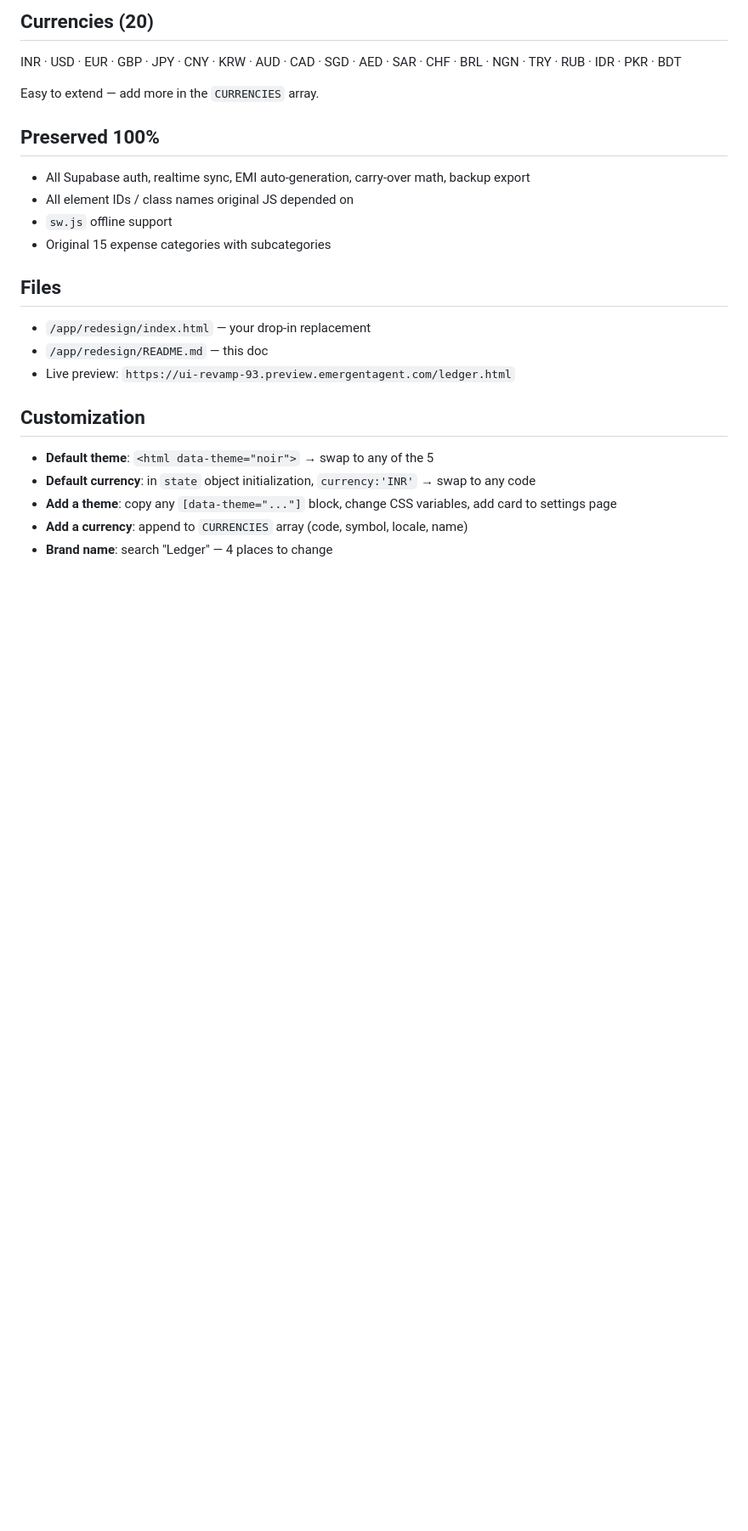
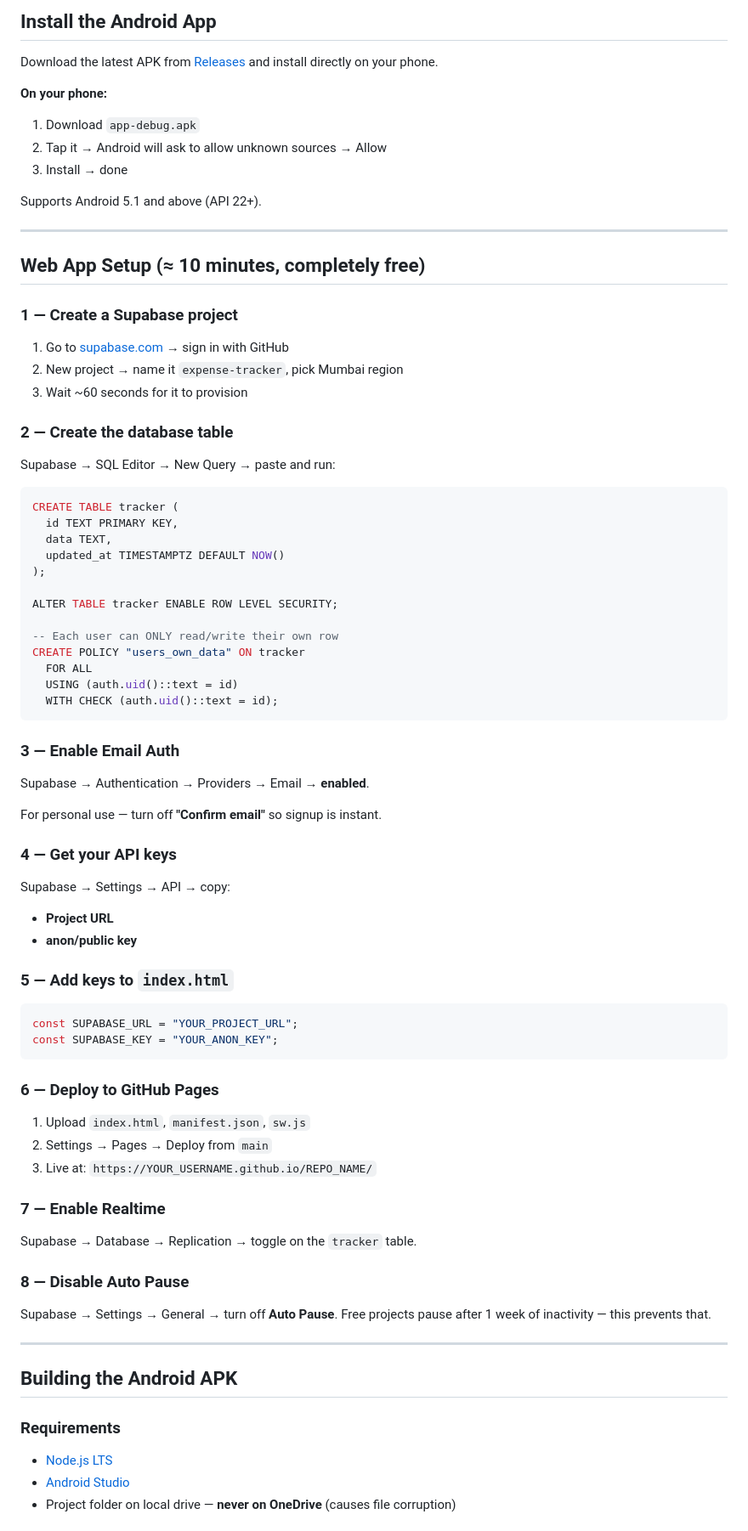
Before and after one commit to TheLittleNaga/Project-1, a Markdown page: README.md, the part around one of its changes. Shown at 85% size. Drawn GitHub-style; blank space fills up the shorter version.

````diff
--- a/README.md
+++ b/README.md
@@ -66,27 +52,85 @@ Theme picker and currency picker moved here for a cleaner sidebar.
 
-## Currencies (20)
+## Install the Android App
 
-INR · USD · EUR · GBP · JPY · CNY · KRW · AUD · CAD · SGD · AED · SAR · CHF · BRL · NGN · TRY · RUB · IDR · PKR · BDT
+Download the latest APK from [Releases](../../releases) and install directly on your phone.
 
-Easy to extend — add more in the `CURRENCIES` array.
+**On your phone:**
+1. Download `app-debug.apk`
+2. Tap it → Android will ask to allow unknown sources → Allow
+3. Install → done
 
-## Preserved 100%
+Supports Android 5.1 and above (API 22+).
 
-- All Supabase auth, realtime sync, EMI auto-generation, carry-over math, backup export
-- All element IDs / class names original JS depended on
-- `sw.js` offline support
-- Original 15 expense categories with subcategories
+---
 
-## Files
+## Web App Setup (≈ 10 minutes, completely free)
 
-- `/app/redesign/index.html` — your drop-in replacement
-- `/app/redesign/README.md` — this doc
-- Live preview: `https://ui-revamp-93.preview.emergentagent.com/ledger.html`
+### 1 — Create a Supabase project
 
-## Customization
+1. Go to [supabase.com](https://supabase.com) → sign in with GitHub
+2. New project → name it `expense-tracker`, pick Mumbai region
+3. Wait ~60 seconds for it to provision
 
-- **Default theme**: `<html data-theme="noir">` → swap to any of the 5
-- **Default currency**: in `state` object initialization, `currency:'INR'` → swap to any code
-- **Add a theme**: copy any `[data-theme="..."]` block, change CSS variables, add card to settings page
-- **Add a currency**: append to `CURRENCIES` array (code, symbol, locale, name)
-- **Brand name**: search "Ledger" — 4 places to change
+### 2 — Create the database table
+
+Supabase → SQL Editor → New Query → paste and run:
+
+```sql
+CREATE TABLE tracker (
+  id TEXT PRIMARY KEY,
+  data TEXT,
+  updated_at TIMESTAMPTZ DEFAULT NOW()
+);
+
+ALTER TABLE tracker ENABLE ROW LEVEL SECURITY;
+
+-- Each user can ONLY read/write their own row
+CREATE POLICY "users_own_data" ON tracker
+  FOR ALL
+  USING (auth.uid()::text = id)
+  WITH CHECK (auth.uid()::text = id);
+```
+
+### 3 — Enable Email Auth
+
+Supabase → Authentication → Providers → Email → **enabled**.
+
+For personal use — turn off **"Confirm email"** so signup is instant.
+
+### 4 — Get your API keys
+
+Supabase → Settings → API → copy:
+- **Project URL**
+- **anon/public key**
+
+### 5 — Add keys to `index.html`
+
+```js
+const SUPABASE_URL = "YOUR_PROJECT_URL";
+const SUPABASE_KEY = "YOUR_ANON_KEY";
+```
+
+### 6 — Deploy to GitHub Pages
+
+1. Upload `index.html`, `manifest.json`, `sw.js`
+2. Settings → Pages → Deploy from `main`
+3. Live at: `https://YOUR_USERNAME.github.io/REPO_NAME/`
+
+### 7 — Enable Realtime
+
+Supabase → Database → Replication → toggle on the `tracker` table.
+
+### 8 — Disable Auto Pause
+
+Supabase → Settings → General → turn off **Auto Pause**.
+Free projects pause after 1 week of inactivity — this prevents that.
+
+---
+
+## Building the Android APK
+
+### Requirements
+- [Node.js LTS](https://nodejs.org)
+- [Android Studio](https://developer.android.com/studio)
+- Project folder on local drive — **never on OneDrive** (causes file corruption)
+
````
Also changed, not shown: other parts of README.md (+157 -52 lines).
